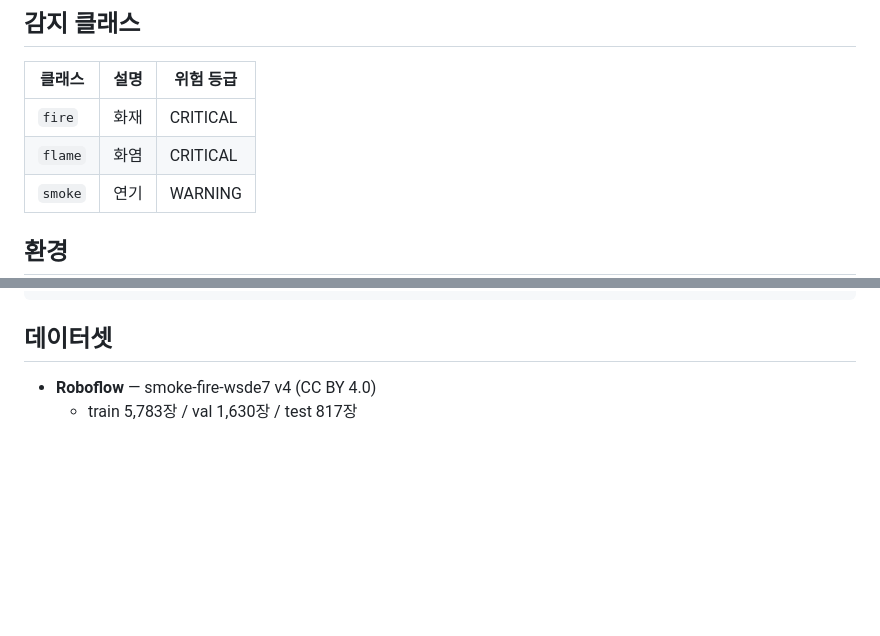
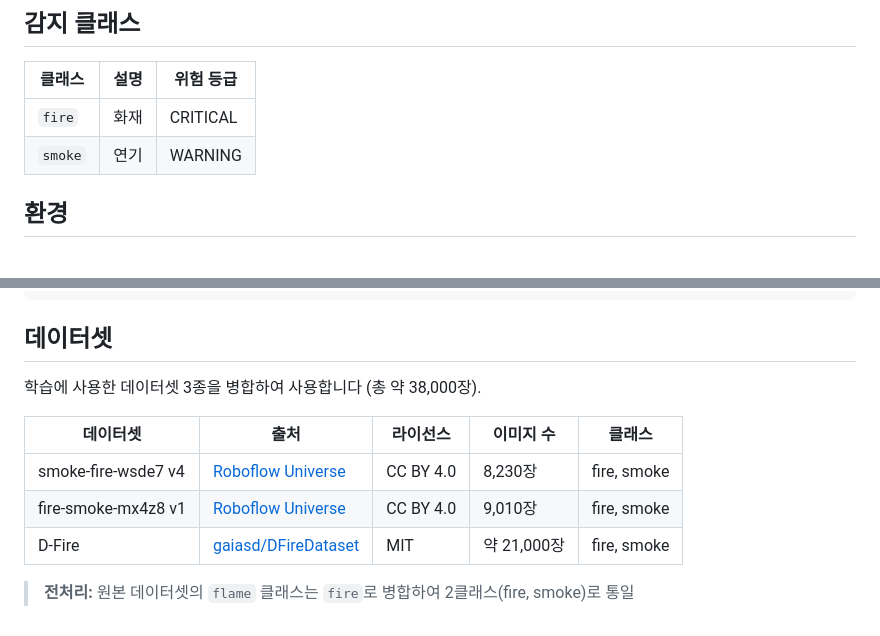
Before and after one commit to JinKyuHan0111/VisionMachine_Test, a Markdown page: README.md, 2 parts joined by grey strips. Drawn GitHub-style; blank space fills up the shorter version.

Commit message:
README 업데이트: 데이터셋 출처 및 클래스 정보 반영
- 감지 클래스 flame 제거 (fire로 병합)
- 데이터셋 출처 표 추가 (Roboflow x2 + D-Fire, 총 약 38,000장)
- 라이선스 및 전처리 내용 명시

Co-Authored-By: Claude Sonnet 4.6 <noreply@anthropic.com>

```diff
--- a/README.md
+++ b/README.md
@@ -7,7 +7,6 @@ YOLOv8 기반으로 실시간 영상에서 화재와 연기를 감지하고 데
 | 클래스 | 설명 | 위험 등급 |
 |--------|------|-----------|
 | `fire` | 화재 | CRITICAL |
-| `flame` | 화염 | CRITICAL |
 | `smoke` | 연기 | WARNING |
 
 ## 환경
@@ -114,5 +113,12 @@ YOLOv8 추론 (매 프레임)
 
 ## 데이터셋
 
-- **Roboflow** — smoke-fire-wsde7 v4 (CC BY 4.0)
-  - train 5,783장 / val 1,630장 / test 817장
+학습에 사용한 데이터셋 3종을 병합하여 사용합니다 (총 약 38,000장).
+
+| 데이터셋 | 출처 | 라이선스 | 이미지 수 | 클래스 |
+|---------|------|---------|---------|--------|
+| smoke-fire-wsde7 v4 | [Roboflow Universe](https://universe.roboflow.com) | CC BY 4.0 | 8,230장 | fire, smoke |
+| fire-smoke-mx4z8 v1 | [Roboflow Universe](https://universe.roboflow.com) | CC BY 4.0 | 9,010장 | fire, smoke |
+| D-Fire | [gaiasd/DFireDataset](https://github.com/gaiasd/DFireDataset) | MIT | 약 21,000장 | fire, smoke |
+
+> **전처리:** 원본 데이터셋의 `flame` 클래스는 `fire`로 병합하여 2클래스(fire, smoke)로 통일
```
